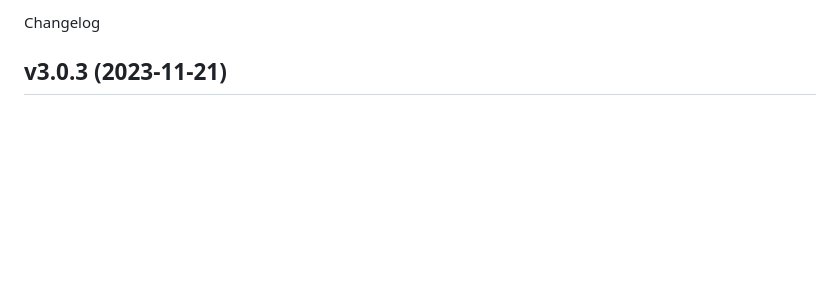
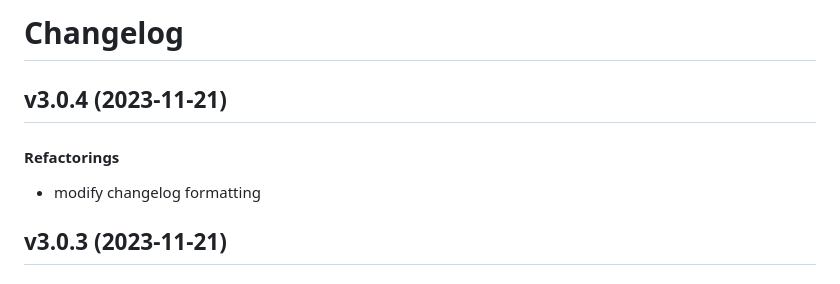
Before and after one commit to matt-manes/hassle, a Markdown page: CHANGELOG.md, the part around the change. Rendered like a GitHub page; blank space fills up the shorter version.

Commit message:
chore: update changelog

```diff
--- a/CHANGELOG.md
+++ b/CHANGELOG.md
@@ -1,4 +1,11 @@
-Changelog
+# Changelog
+
+## v3.0.4 (2023-11-21)
+
+#### Refactorings
+
+* modify changelog formatting
+
 
 ## v3.0.3 (2023-11-21)
 
```
